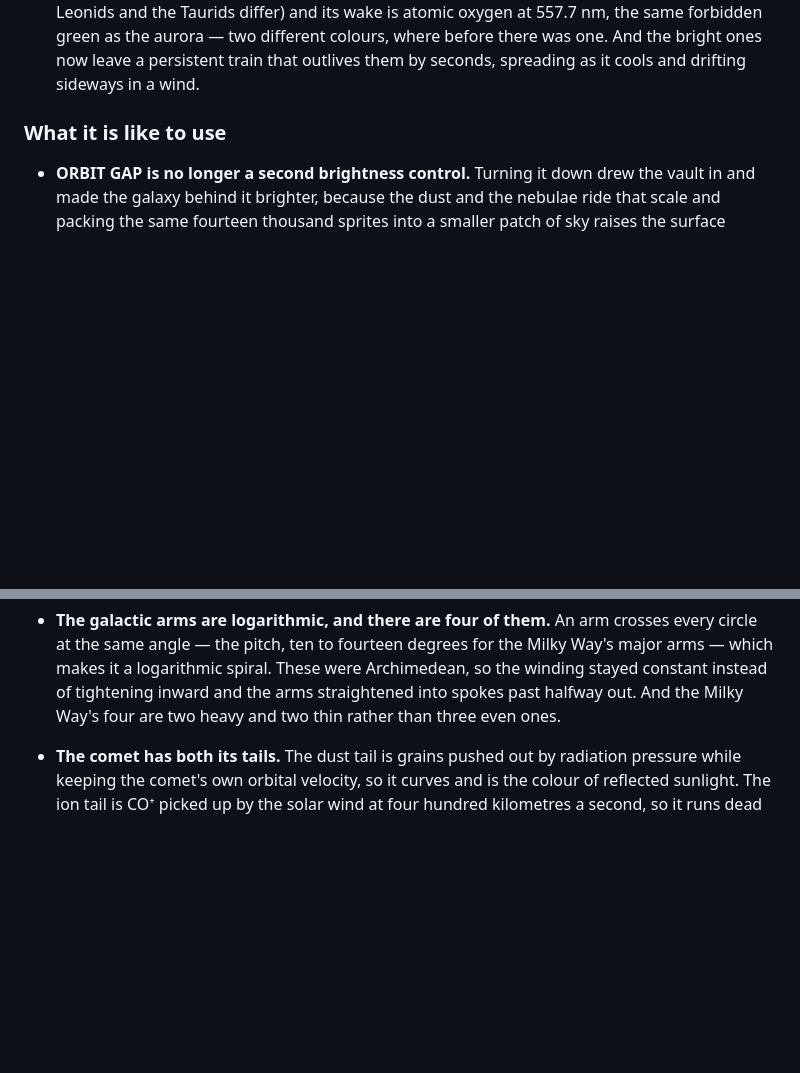
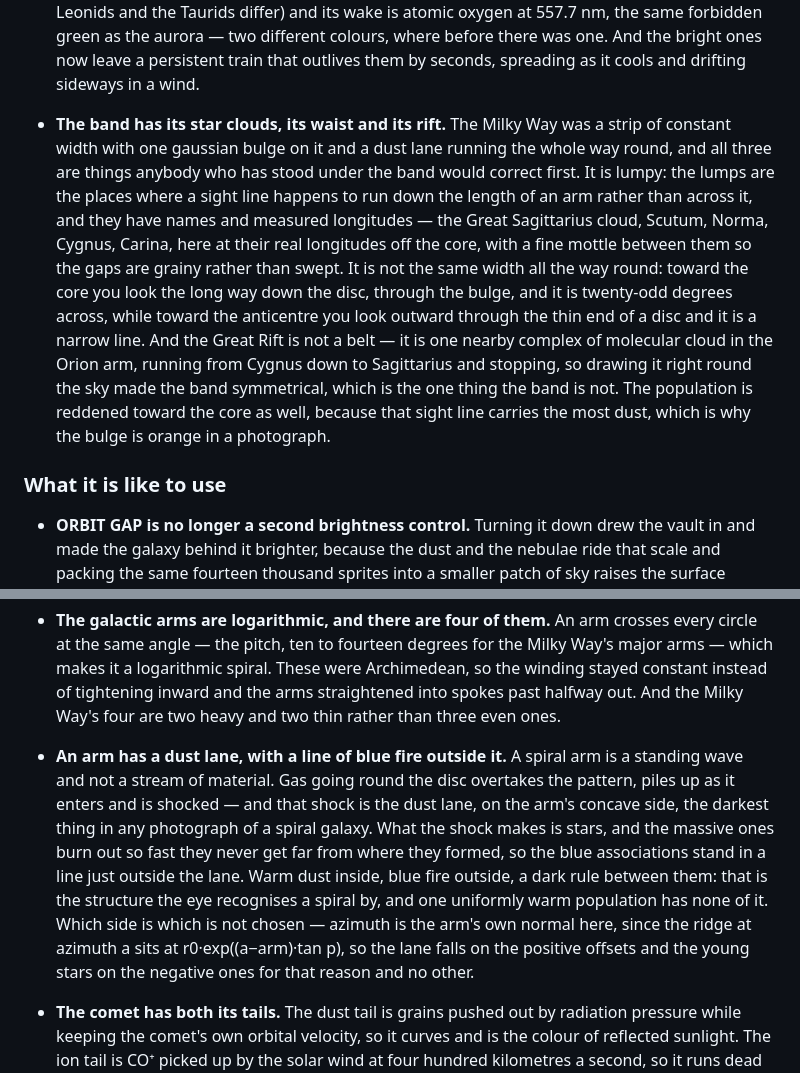
Before and after one commit to elliott-json-park/obsidian-vault-orrery, a Markdown page: CHANGELOG.md, 2 parts joined by grey strips. GitHub-like rendering; blank space fills up the shorter version.

Commit message:
Note the band and the arm's dust lane
The last two changes to the sky went in without their entries: the Milky
Way's star clouds, its varying width and its one-sided rift, and the dust
lane the spiral arms grew with a line of young blue stars outside it.

Co-Authored-By: Claude Opus 5 (1M context) <noreply@anthropic.com>
Claude-Session: https://claude.ai/code/session_014EPmzSuLaXrEzQE5vTJxZU

```diff
--- a/CHANGELOG.md
+++ b/CHANGELOG.md
@@ -71,6 +71,25 @@ interesting than the one anybody would draw.
   two different colours, where before there was one. And the bright ones now
   leave a persistent train that outlives them by seconds, spreading as it
   cools and drifting sideways in a wind.
+
+- **The band has its star clouds, its waist and its rift.** The Milky Way was
+  a strip of constant width with one gaussian bulge on it and a dust lane
+  running the whole way round, and all three are things anybody who has stood
+  under the band would correct first. It is lumpy: the lumps are the places
+  where a sight line happens to run down the length of an arm rather than
+  across it, and they have names and measured longitudes — the Great
+  Sagittarius cloud, Scutum, Norma, Cygnus, Carina, here at their real
+  longitudes off the core, with a fine mottle between them so the gaps are
+  grainy rather than swept. It is not the same width all the way round:
+  toward the core you look the long way down the disc, through the bulge, and
+  it is twenty-odd degrees across, while toward the anticentre you look
+  outward through the thin end of a disc and it is a narrow line. And the
+  Great Rift is not a belt — it is one nearby complex of molecular cloud in
+  the Orion arm, running from Cygnus down to Sagittarius and stopping, so
+  drawing it right round the sky made the band symmetrical, which is the one
+  thing the band is not. The population is reddened toward the core as well,
+  because that sight line carries the most dust, which is why the bulge is
+  orange in a photograph.
 
 ### What it is like to use
 
@@ -236,6 +255,20 @@ interesting than the one anybody would draw.
   were Archimedean, so the winding stayed constant instead of tightening
   inward and the arms straightened into spokes past halfway out. And the
   Milky Way's four are two heavy and two thin rather than three even ones.
+
+- **An arm has a dust lane, with a line of blue fire outside it.** A spiral
+  arm is a standing wave and not a stream of material. Gas going round the
+  disc overtakes the pattern, piles up as it enters and is shocked — and that
+  shock is the dust lane, on the arm's concave side, the darkest thing in any
+  photograph of a spiral galaxy. What the shock makes is stars, and the
+  massive ones burn out so fast they never get far from where they formed, so
+  the blue associations stand in a line just outside the lane. Warm dust
+  inside, blue fire outside, a dark rule between them: that is the structure
+  the eye recognises a spiral by, and one uniformly warm population has none
+  of it. Which side is which is not chosen — azimuth is the arm's own normal
+  here, since the ridge at azimuth a sits at r0·exp((a−arm)·tan p), so the
+  lane falls on the positive offsets and the young stars on the negative ones
+  for that reason and no other.
 
 - **The comet has both its tails.** The dust tail is grains pushed out by
   radiation pressure while keeping the comet's own orbital velocity, so it
```
Also changed, not shown: README.md (+7 -0 lines).
